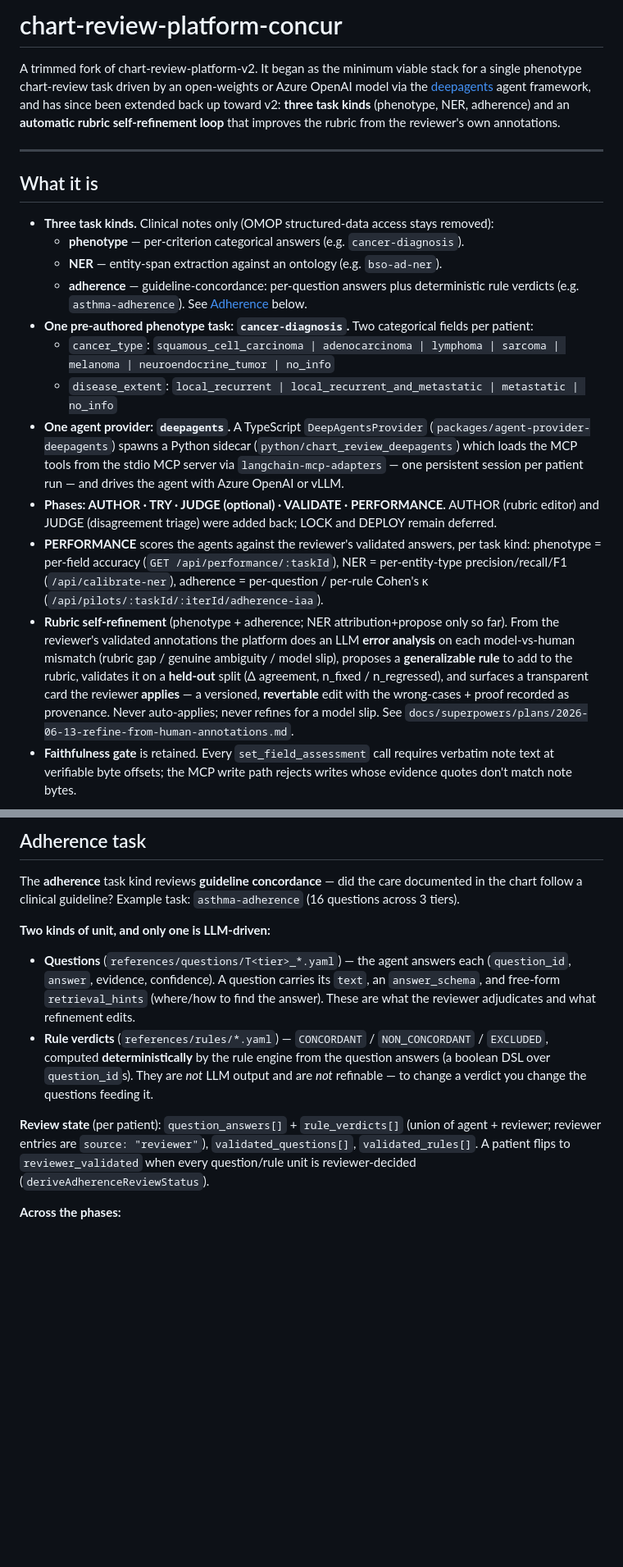
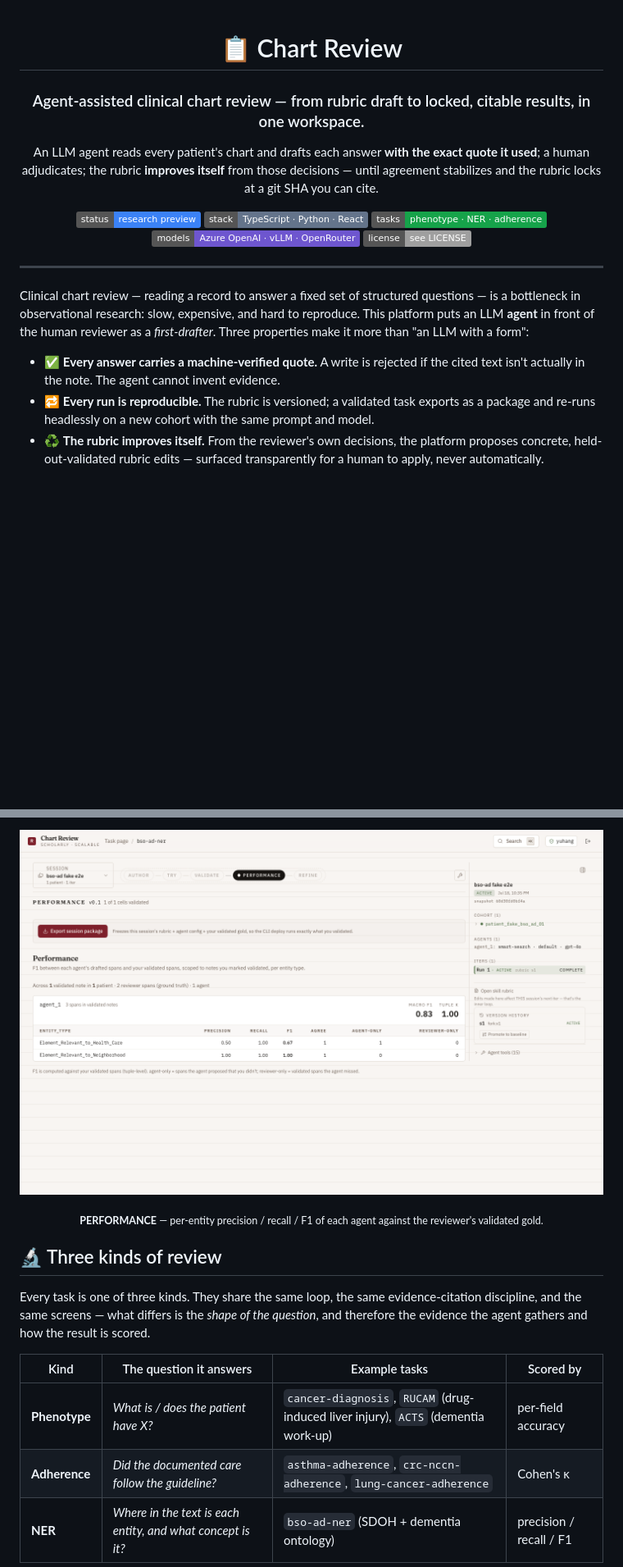
Before and after one commit to yuhangjiang22/chart-review-platform, a Markdown page: README.md, 2 parts joined by grey strips. Shown at 82% size. Drawn GitHub-style; pictures changed too: docs/assets/studio-decide.png (added); badges without logos; blank space fills up the shorter version.

```diff
--- a/README.md
+++ b/README.md
@@ -1,52 +1,24 @@
-# chart-review-platform-concur
+<div align="center">
 
-A trimmed fork of chart-review-platform-v2. It began as the minimum viable
-stack for a single phenotype chart-review task driven by an open-weights or
-Azure OpenAI model via the [deepagents](https://github.com/langchain-ai/deepagents)
-agent framework, and has since been extended back up toward v2: **three task
-kinds** (phenotype, NER, adherence) and an **automatic rubric self-refinement
-loop** that improves the rubric from the reviewer's own annotations.
+# 📋 Chart Review
+
+### Agent-assisted clinical chart review — from rubric draft to locked, citable results, in one workspace.
+
+An LLM agent reads every patient's chart and drafts each answer **with the exact quote it used**; a human adjudicates; the rubric **improves itself** from those decisions — until agreement stabilizes and the rubric locks at a git SHA you can cite.
+
+![status](https://img.shields.io/badge/status-research%20preview-3b82f6)
+![stack](https://img.shields.io/badge/stack-TypeScript%20·%20Python%20·%20React-64748b)
+![tasks](https://img.shields.io/badge/tasks-phenotype%20·%20NER%20·%20adherence-16a34a)
+![models](https://img.shields.io/badge/models-Azure%20OpenAI%20·%20vLLM%20·%20OpenRouter-6E56CF)
+![license](https://img.shields.io/badge/license-see%20LICENSE-lightgrey)
+
+</div>
 
 ---
 
-## What it is
+Clinical chart review — reading a record to answer a fixed set of structured questions — is a bottleneck in observational research: slow, expensive, and hard to reproduce. This platform puts an LLM **agent** in front of the human reviewer as a *first-drafter*. Three properties make it more than "an LLM with a form":
 
-- **Three task kinds.** Clinical notes only (OMOP structured-data access
-  stays removed):
-  - **phenotype** — per-criterion categorical answers (e.g. `cancer-diagnosis`).
-  - **NER** — entity-span extraction against an ontology (e.g. `bso-ad-ner`).
-  - **adherence** — guideline-concordance: per-question answers plus
-    deterministic rule verdicts (e.g. `asthma-adherence`). See
-    [Adherence](#adherence-task) below.
-- **One pre-authored phenotype task: `cancer-diagnosis`.** Two categorical
-  fields per patient:
-  - `cancer_type`: `squamous_cell_carcinoma | adenocarcinoma | lymphoma |
-    sarcoma | melanoma | neuroendocrine_tumor | no_info`
-  - `disease_extent`: `local_recurrent | local_recurrent_and_metastatic |
-    metastatic | no_info`
-- **One agent provider: `deepagents`.** A TypeScript `DeepAgentsProvider`
-  (`packages/agent-provider-deepagents`) spawns a Python sidecar
-  (`python/chart_review_deepagents`) which loads the MCP tools from the
-  stdio MCP server via `langchain-mcp-adapters` — one persistent session
-  per patient run — and drives the agent with Azure OpenAI or vLLM.
-- **Phases: AUTHOR · TRY · JUDGE (optional) · VALIDATE · PERFORMANCE.**
-  AUTHOR (rubric editor) and JUDGE (disagreement triage) were added back;
-  LOCK and DEPLOY remain deferred.
-- **PERFORMANCE** scores the agents against the reviewer's validated
-  answers, per task kind: phenotype = per-field accuracy
-  (`GET /api/performance/:taskId`), NER = per-entity-type precision/recall/F1
-  (`/api/calibrate-ner`), adherence = per-question / per-rule Cohen's κ
-  (`/api/pilots/:taskId/:iterId/adherence-iaa`).
-- **Rubric self-refinement** (phenotype + adherence; NER attribution+propose
-  only so far). From the reviewer's validated annotations the platform does
-  an LLM **error analysis** on each model-vs-human mismatch (rubric gap /
-  genuine ambiguity / model slip), proposes a **generalizable rule** to add to
-  the rubric, validates it on a **held-out** split (Δ agreement, n_fixed /
-  n_regressed), and surfaces a transparent card the reviewer **applies** — a
-  versioned, **revertable** edit with the wrong-cases + proof recorded as
-  provenance. Never auto-applies; never refines for a model slip. See
-  `docs/superpowers/plans/2026-06-13-refine-from-human-annotations.md`.
-- **Faithfulness gate** is retained. Every `set_field_assessment` call
-  requires verbatim note text at verifiable byte offsets; the MCP write
-  path rejects writes whose evidence quotes don't match note bytes.
+- ✅ **Every answer carries a machine-verified quote.** A write is rejected if the cited text isn't actually in the note. The agent cannot invent evidence.
+- 🔁 **Every run is reproducible.** The rubric is versioned; a validated task exports as a package and re-runs headlessly on a new cohort with the same prompt and model.
+- ♻️ **The rubric improves itself.** From the reviewer's own decisions, the platform proposes concrete, held-out-validated rubric edits — surfaced transparently for a human to apply, never automatically.
 
@@ -54,27 +26,17 @@ loop** that improves the rubric from the reviewer's own annotations.
 
-## Adherence task
+![Performance — per-agent F1 against the reviewer's validated gold](docs/assets/studio-decide.png)
 
-The **adherence** task kind reviews **guideline concordance** — did the care
-documented in the chart follow a clinical guideline? Example task:
-`asthma-adherence` (16 questions across 3 tiers).
+<sub><b>PERFORMANCE</b> — per-entity precision / recall / F1 of each agent against the reviewer's validated gold.</sub>
 
-**Two kinds of unit, and only one is LLM-driven:**
+</div>
 
-- **Questions** (`references/questions/T<tier>_*.yaml`) — the agent answers each
-  (`question_id`, `answer`, evidence, confidence). A question carries its
-  `text`, an `answer_schema`, and free-form `retrieval_hints` (where/how to find
-  the answer). These are what the reviewer adjudicates and what refinement edits.
-- **Rule verdicts** (`references/rules/*.yaml`) — `CONCORDANT` /
-  `NON_CONCORDANT` / `EXCLUDED`, computed **deterministically** by the rule
-  engine from the question answers (a boolean DSL over `question_id`s). They are
-  *not* LLM output and are *not* refinable — to change a verdict you change the
-  questions feeding it.
+## 🔬 Three kinds of review
 
-**Review state** (per patient): `question_answers[]` + `rule_verdicts[]`
-(union of agent + reviewer; reviewer entries are `source: "reviewer"`),
-`validated_questions[]`, `validated_rules[]`. A patient flips to
-`reviewer_validated` when every question/rule unit is reviewer-decided
-(`deriveAdherenceReviewStatus`).
+Every task is one of three kinds. They share the same loop, the same evidence-citation discipline, and the same screens — what differs is the *shape of the question*, and therefore the evidence the agent gathers and how the result is scored.
 
-**Across the phases:**
+| Kind | The question it answers | Example tasks | Scored by |
+|---|---|---|---|
+| **Phenotype** | *What is / does the patient have X?* | `cancer-diagnosis`, `RUCAM` (drug-induced liver injury), `ACTS` (dementia work-up) | per-field accuracy |
+| **Adherence** | *Did the documented care follow the guideline?* | `asthma-adherence`, `crc-nccn-adherence`, `lung-cancer-adherence` | Cohen's κ |
+| **NER** | *Where in the text is each entity, and what concept is it?* | `bso-ad-ner` (SDOH + dementia ontology) | precision / recall / F1 |
 
```
Also changed, not shown: other parts of README.md (+127 -155 lines), docs/assets/studio-try.png (added), docs/assets/studio-validate.png (added).
